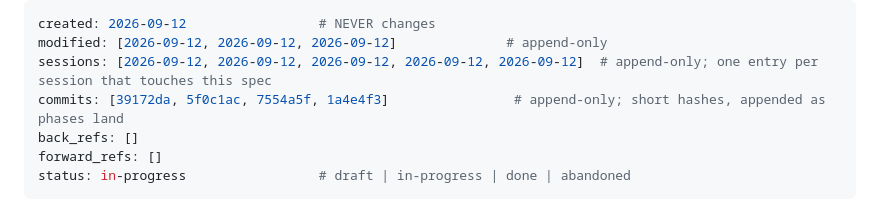
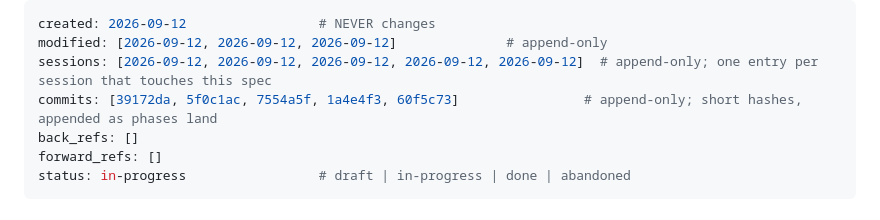
Before and after one commit to Kaczor594/boardcam, a Markdown page: planning/specs/2026-09-12-boardcam.md, the part around the change. GitHub-like rendering.

Commit message:
Record the Phase 5 commit hash in the spec
Co-Authored-By: Claude Opus 5 <noreply@anthropic.com>

```diff
--- a/planning/specs/2026-09-12-boardcam.md
+++ b/planning/specs/2026-09-12-boardcam.md
@@ -2,7 +2,7 @@
 created: 2026-09-12                 # NEVER changes
 modified: [2026-09-12, 2026-09-12, 2026-09-12]              # append-only
 sessions: [2026-09-12, 2026-09-12, 2026-09-12, 2026-09-12, 2026-09-12]  # append-only; one entry per session that touches this spec
-commits: [39172da, 5f0c1ac, 7554a5f, 1a4e4f3]                # append-only; short hashes, appended as phases land
+commits: [39172da, 5f0c1ac, 7554a5f, 1a4e4f3, 60f5c73]                # append-only; short hashes, appended as phases land
 back_refs: []
 forward_refs: []
 status: in-progress                 # draft | in-progress | done | abandoned
```
